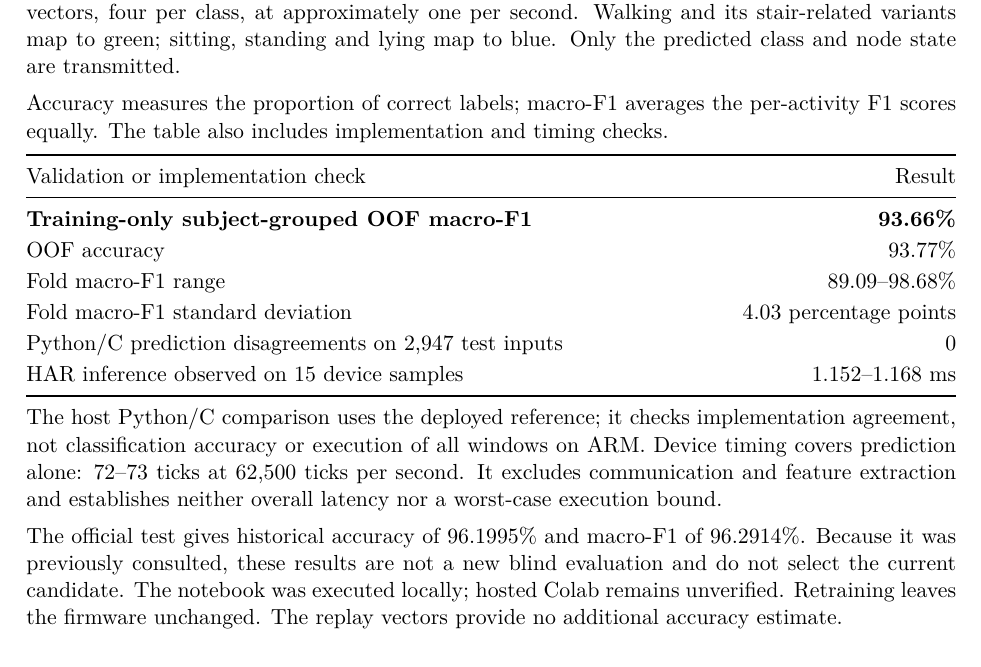
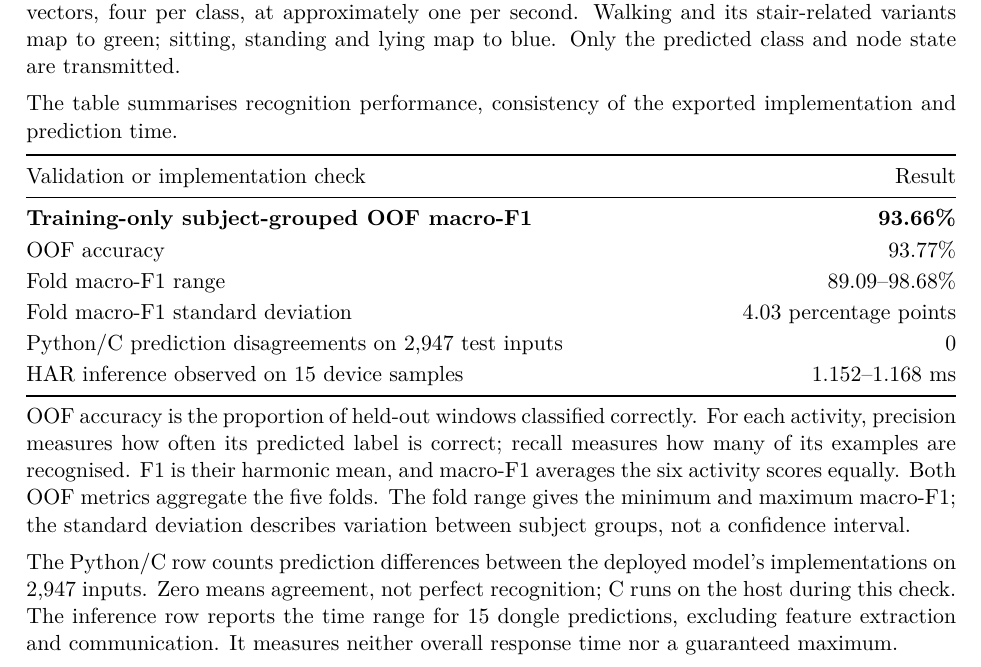
Before and after one commit to martinaspeciale/activitylink-iot, a LaTeX document (docs/report/ActivityLink_Report.tex): part of page 5 of 10, cut so that both start at the same text. Compiled offline with pdfLaTeX.

Commit message:
Explain the ML table metrics and remove redundant detail

```diff
--- a/docs/report/ActivityLink_Report.tex
+++ b/docs/report/ActivityLink_Report.tex
@@ -109,7 +109,7 @@ Here, $\mu_i$ and $\sigma_i$ are the training mean and standard deviation for fe
 
 Rerunning the notebook saves a newly trained classification model without replacing the model installed on the dongles and used in the hardware experiments. The device replays 24 stored vectors, four per class, at approximately one per second. Walking and its stair-related variants map to green; sitting, standing and lying map to blue. Only the predicted class and node state are transmitted.
 
-Accuracy measures the proportion of correct labels; macro-F1 averages the per-activity F1 scores equally. The table also includes implementation and timing checks.
+The table summarises recognition performance, consistency of the exported implementation and prediction time.
 
 \begin{tabularx}{\linewidth}{@{}Yr@{}}
 \toprule
@@ -124,9 +124,9 @@ HAR inference observed on 15 device samples & 1.152--1.168 ms\\
 \bottomrule
 \end{tabularx}
 
-The host Python/C comparison uses the deployed reference; it checks implementation agreement, not classification accuracy or execution of all windows on ARM. Device timing covers prediction alone: 72--73 ticks at 62,500 ticks per second. It excludes communication and feature extraction and establishes neither overall latency nor a worst-case execution bound.
+OOF accuracy is the proportion of held-out windows classified correctly. For each activity, precision measures how often its predicted label is correct; recall measures how many of its examples are recognised. F1 is their harmonic mean, and macro-F1 averages the six activity scores equally. Both OOF metrics aggregate the five folds. The fold range gives the minimum and maximum macro-F1; the standard deviation describes variation between subject groups, not a confidence interval.
 
-The official test gives historical accuracy of 96.1995\% and macro-F1 of 96.2914\%. Because it was previously consulted, these results are not a new blind evaluation and do not select the current candidate. The notebook was executed locally; hosted Colab remains unverified. Retraining leaves the firmware unchanged. The replay vectors provide no additional accuracy estimate.
+The Python/C row counts prediction differences between the deployed model's implementations on 2,947 inputs. Zero means agreement, not perfect recognition; C runs on the host during this check. The inference row reports the time range for 15 dongle predictions, excluding feature extraction and communication. It measures neither overall response time nor a guaranteed maximum.
 \clearpage
 \reportsection{Messaging, persistence and control}
 Communication between the devices and the Cloud Application uses Message Queuing Telemetry Transport (MQTT). Its publish/subscribe model allows each device to send updates to a named topic and receive commands without knowing the other application's address. The clients connect over TCP to Mosquitto, the message broker on the host computer, using Eclipse Paho in Python and Contiki's implementation on the dongles. This arrangement suits periodic activity updates and a separate feedback device; it was selected for that structure and the available implementations, rather than a measured advantage over the alternative CoAP protocol.
```
Also changed, not shown: ActivityLink_Report.pdf, 1 other file.
